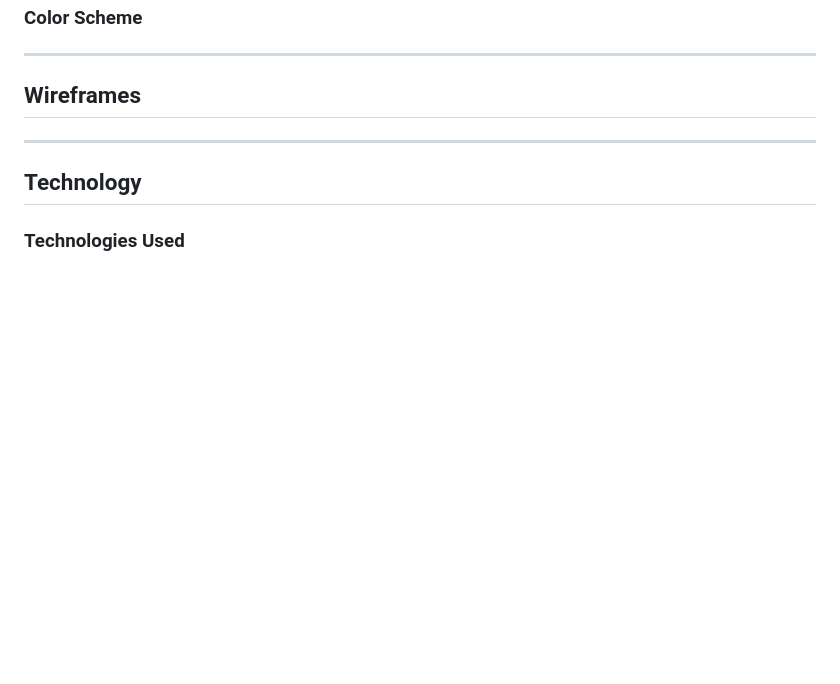
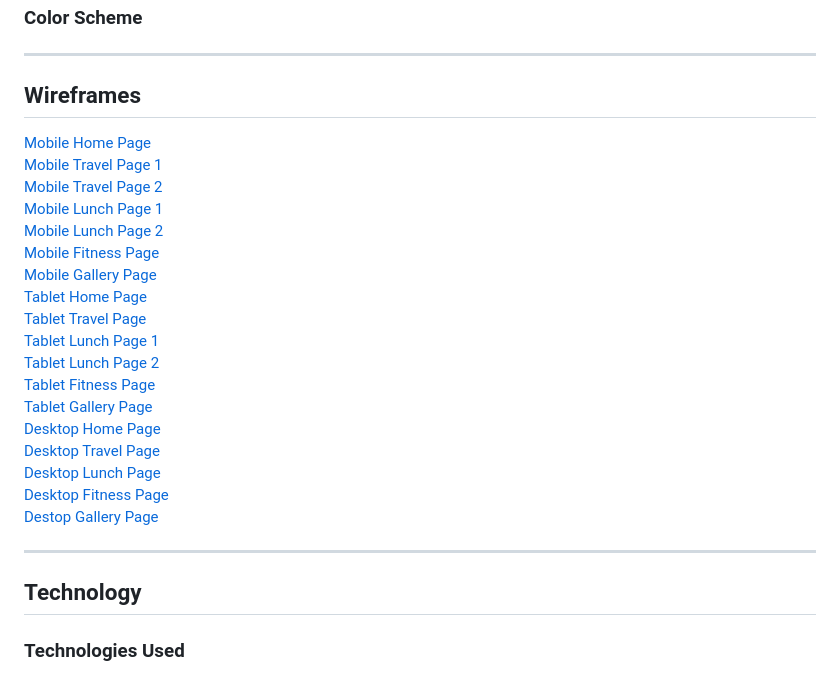
Before and after one commit to Chris-RG1980/code-institute-MSP1, a Markdown page: README.md, the part around the change. GitHub-like rendering; blank space fills up the shorter version.

Commit message:
docs: Add wireframe images and links

```diff
--- a/README.md
+++ b/README.md
@@ -55,6 +55,24 @@ This project is designed to provide an informative and useful resource to office
 ### Color Scheme
 ***
 ## Wireframes
+[Mobile Home Page](resources/mobile-home-page.png)
+[Mobile Travel Page 1](resources/mobile-travel-page%20.png)
+[Mobile Travel Page 2](resources/mobile-travel-page2.png)
+[Mobile Lunch Page 1](resources/mobile-lunch-page%20.png)
+[Mobile Lunch Page 2](resources/mobile-lunch-page2.png)
+[Mobile Fitness Page](resources/mobile-fitness-page%20.png)
+[Mobile Gallery Page](resources/mobile-gallery-page%20.png)
+[Tablet Home Page](resources/tablet-home-page%20.png)
+[Tablet Travel Page](resources/tablet-travel-page%20.png)
+[Tablet Lunch Page 1](resources/tablet-lunch-page%202.png)
+[Tablet Lunch Page 2](resources/tablet-lunch-page%202.png)
+[Tablet Fitness Page](resources/tablet-fitness-page%20.png)
+[Tablet Gallery Page](resources/tablet-gallery-page%20.png)
+[Desktop Home Page](resources/desktop-home-page.png)
+[Desktop Travel Page](resources/desktop-travel-page%20.png)
+[Desktop Lunch Page](resources/desktop-lunch-page.png)
+[Desktop Fitness Page](resources/desktop-fitness-page%20.png)
+[Destop Gallery Page](resources/desktop-gallery-page%20.png)
 ***
 ## Technology
 ### Technologies Used
```
